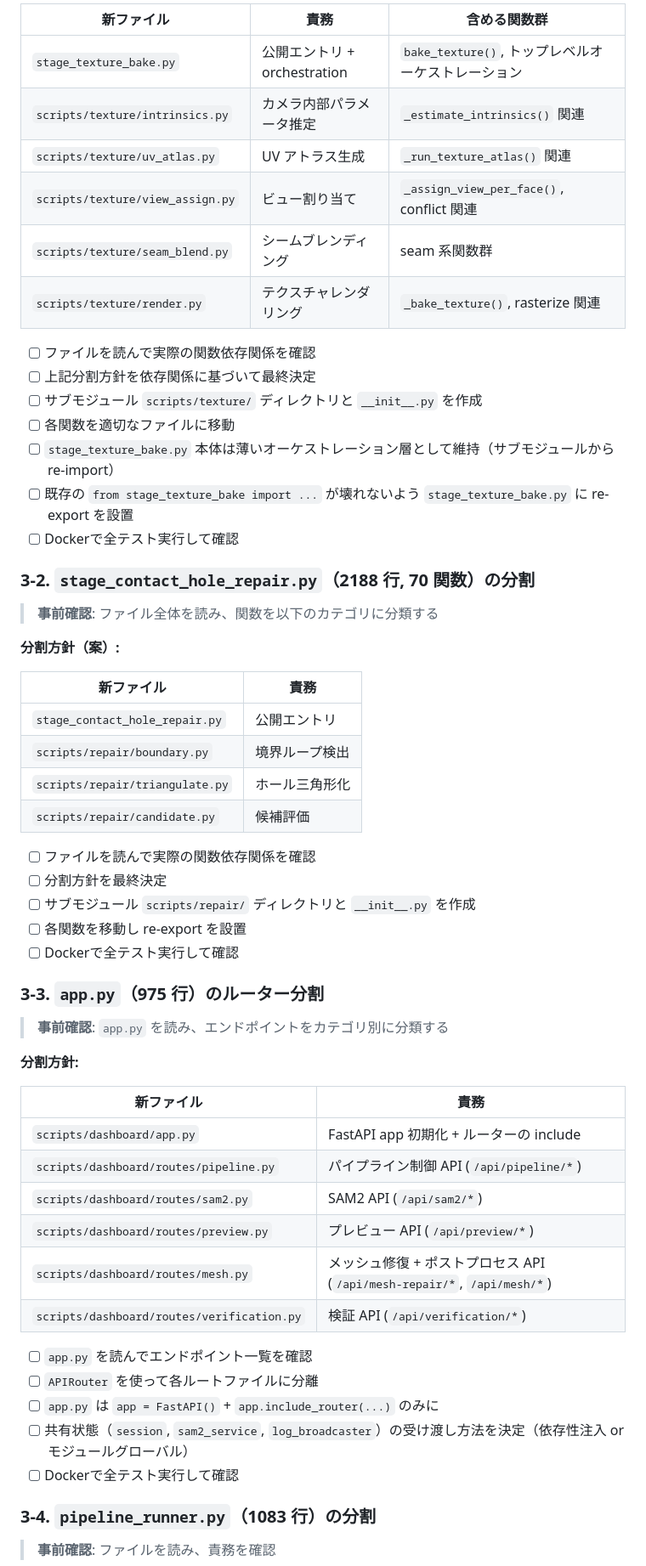
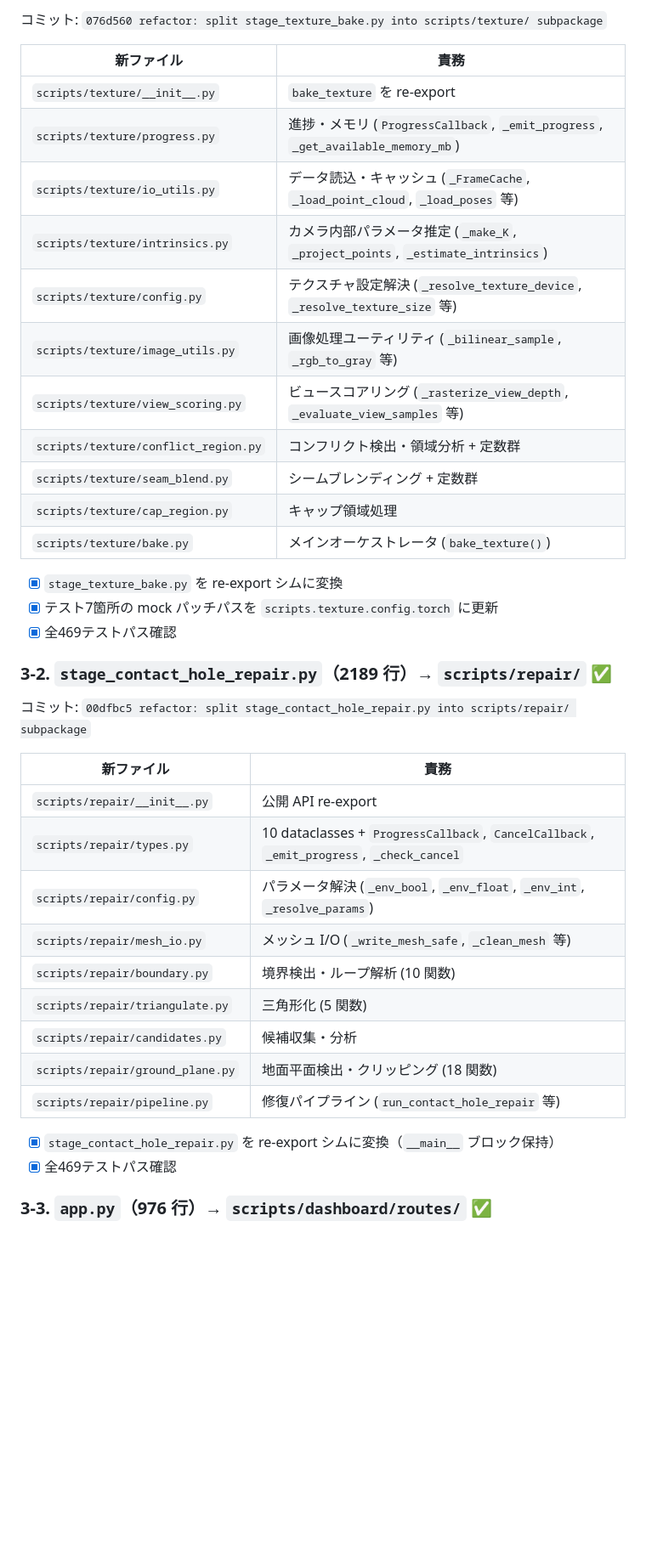
Before and after one commit to TANUKIpro/3d-recon-pipeline, a Markdown page: .claude/REFACTORING_PLAN.md, the part around one of its changes. Shown at 85% size. GitHub-like rendering; blank space fills up the shorter version.

```diff
--- a/.claude/REFACTORING_PLAN.md
+++ b/.claude/REFACTORING_PLAN.md
@@ -92,59 +94,42 @@
 
-| 新ファイル | 責務 | 含める関数群 |
-|---|---|---|
-| `stage_texture_bake.py` | 公開エントリ + orchestration | `bake_texture()`, トップレベルオーケストレーション |
-| `scripts/texture/intrinsics.py` | カメラ内部パラメータ推定 | `_estimate_intrinsics()` 関連 |
-| `scripts/texture/uv_atlas.py` | UV アトラス生成 | `_run_texture_atlas()` 関連 |
-| `scripts/texture/view_assign.py` | ビュー割り当て | `_assign_view_per_face()`, conflict 関連 |
-| `scripts/texture/seam_blend.py` | シームブレンディング | seam 系関数群 |
-| `scripts/texture/render.py` | テクスチャレンダリング | `_bake_texture()`, rasterize 関連 |
-
-- [ ] ファイルを読んで実際の関数依存関係を確認
-- [ ] 上記分割方針を依存関係に基づいて最終決定
-- [ ] サブモジュール `scripts/texture/` ディレクトリと `__init__.py` を作成
-- [ ] 各関数を適切なファイルに移動
-- [ ] `stage_texture_bake.py` 本体は薄いオーケストレーション層として維持（サブモジュールから re-import）
-- [ ] 既存の `from stage_texture_bake import ...` が壊れないよう `stage_texture_bake.py` に re-export を設置
-- [ ] Dockerで全テスト実行して確認
-
-### 3-2. `stage_contact_hole_repair.py`（2188 行, 70 関数）の分割
-> **事前確認**: ファイル全体を読み、関数を以下のカテゴリに分類する
-
-**分割方針（案）:**
+コミット: `076d560 refactor: split stage_texture_bake.py into scripts/texture/ subpackage`
 
 | 新ファイル | 責務 |
 |---|---|
-| `stage_contact_hole_repair.py` | 公開エントリ |
-| `scripts/repair/boundary.py` | 境界ループ検出 |
-| `scripts/repair/triangulate.py` | ホール三角形化 |
-| `scripts/repair/candidate.py` | 候補評価 |
+| `scripts/texture/__init__.py` | `bake_texture` を re-export |
+| `scripts/texture/progress.py` | 進捗・メモリ (`ProgressCallback`, `_emit_progress`, `_get_available_memory_mb`) |
+| `scripts/texture/io_utils.py` | データ読込・キャッシュ (`_FrameCache`, `_load_point_cloud`, `_load_poses` 等) |
+| `scripts/texture/intrinsics.py` | カメラ内部パラメータ推定 (`_make_K`, `_project_points`, `_estimate_intrinsics`) |
+| `scripts/texture/config.py` | テクスチャ設定解決 (`_resolve_texture_device`, `_resolve_texture_size` 等) |
+| `scripts/texture/image_utils.py` | 画像処理ユーティリティ (`_bilinear_sample`, `_rgb_to_gray` 等) |
+| `scripts/texture/view_scoring.py` | ビュースコアリング (`_rasterize_view_depth`, `_evaluate_view_samples` 等) |
+| `scripts/texture/conflict_region.py` | コンフリクト検出・領域分析 + 定数群 |
+| `scripts/texture/seam_blend.py` | シームブレンディング + 定数群 |
+| `scripts/texture/cap_region.py` | キャップ領域処理 |
+| `scripts/texture/bake.py` | メインオーケストレータ (`bake_texture()`) |
 
-- [ ] ファイルを読んで実際の関数依存関係を確認
-- [ ] 分割方針を最終決定
-- [ ] サブモジュール `scripts/repair/` ディレクトリと `__init__.py` を作成
-- [ ] 各関数を移動し re-export を設置
-- [ ] Dockerで全テスト実行して確認
+- [x] `stage_texture_bake.py` を re-export シムに変換
+- [x] テスト7箇所の mock パッチパスを `scripts.texture.config.torch` に更新
+- [x] 全469テストパス確認
 
-### 3-3. `app.py`（975 行）のルーター分割
-> **事前確認**: `app.py` を読み、エンドポイントをカテゴリ別に分類する
+### 3-2. `stage_contact_hole_repair.py`（2189 行）→ `scripts/repair/` ✅
 
-**分割方針:**
+コミット: `00dfbc5 refactor: split stage_contact_hole_repair.py into scripts/repair/ subpackage`
 
 | 新ファイル | 責務 |
 |---|---|
-| `scripts/dashboard/app.py` | FastAPI app 初期化 + ルーターの include |
-| `scripts/dashboard/routes/pipeline.py` | パイプライン制御 API (`/api/pipeline/*`) |
-| `scripts/dashboard/routes/sam2.py` | SAM2 API (`/api/sam2/*`) |
-| `scripts/dashboard/routes/preview.py` | プレビュー API (`/api/preview/*`) |
-| `scripts/dashboard/routes/mesh.py` | メッシュ修復 + ポストプロセス API (`/api/mesh-repair/*`, `/api/mesh/*`) |
-| `scripts/dashboard/routes/verification.py` | 検証 API (`/api/verification/*`) |
+| `scripts/repair/__init__.py` | 公開 API re-export |
+| `scripts/repair/types.py` | 10 dataclasses + `ProgressCallback`, `CancelCallback`, `_emit_progress`, `_check_cancel` |
+| `scripts/repair/config.py` | パラメータ解決 (`_env_bool`, `_env_float`, `_env_int`, `_resolve_params`) |
+| `scripts/repair/mesh_io.py` | メッシュ I/O (`_write_mesh_safe`, `_clean_mesh` 等) |
+| `scripts/repair/boundary.py` | 境界検出・ループ解析 (10 関数) |
+| `scripts/repair/triangulate.py` | 三角形化 (5 関数) |
+| `scripts/repair/candidates.py` | 候補収集・分析 |
+| `scripts/repair/ground_plane.py` | 地面平面検出・クリッピング (18 関数) |
+| `scripts/repair/pipeline.py` | 修復パイプライン (`run_contact_hole_repair` 等) |
 
-- [ ] `app.py` を読んでエンドポイント一覧を確認
-- [ ] `APIRouter` を使って各ルートファイルに分離
-- [ ] `app.py` は `app = FastAPI()` + `app.include_router(...)` のみに
-- [ ] 共有状態（`session`, `sam2_service`, `log_broadcaster`）の受け渡し方法を決定（依存性注入 or モジュールグローバル）
-- [ ] Dockerで全テスト実行して確認
+- [x] `stage_contact_hole_repair.py` を re-export シムに変換（`__main__` ブロック保持）
+- [x] 全469テストパス確認
 
-### 3-4. `pipeline_runner.py`（1083 行）の分割
-> **事前確認**: ファイルを読み、責務を確認
+### 3-3. `app.py`（976 行）→ `scripts/dashboard/routes/` ✅
 
```
Also changed, not shown: other parts of .claude/REFACTORING_PLAN.md (+78 -75 lines).
